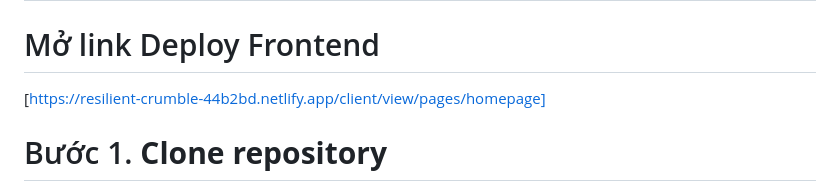
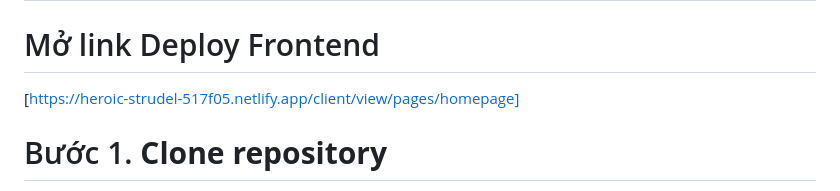
Before and after one commit to dtam2812/IE104---Movie-Database-and-Updates-Website, a Markdown page: README.md, the part around the change. Drawn GitHub-style.

Commit message:
deploy v6

```diff
--- a/README.md
+++ b/README.md
@@ -71,7 +71,7 @@ Vì vậy, nhóm quyết định chọn đề tài "Xây dựng website giới t
 
 # Mở link Deploy Frontend
 
-[https://resilient-crumble-44b2bd.netlify.app/client/view/pages/homepage]
+[https://heroic-strudel-517f05.netlify.app/client/view/pages/homepage]
 
 # Bước 1. **Clone repository**
 git clone https://github.com/dtam2812/IE104---Movie-Database-and-Updates-Website.git
```
